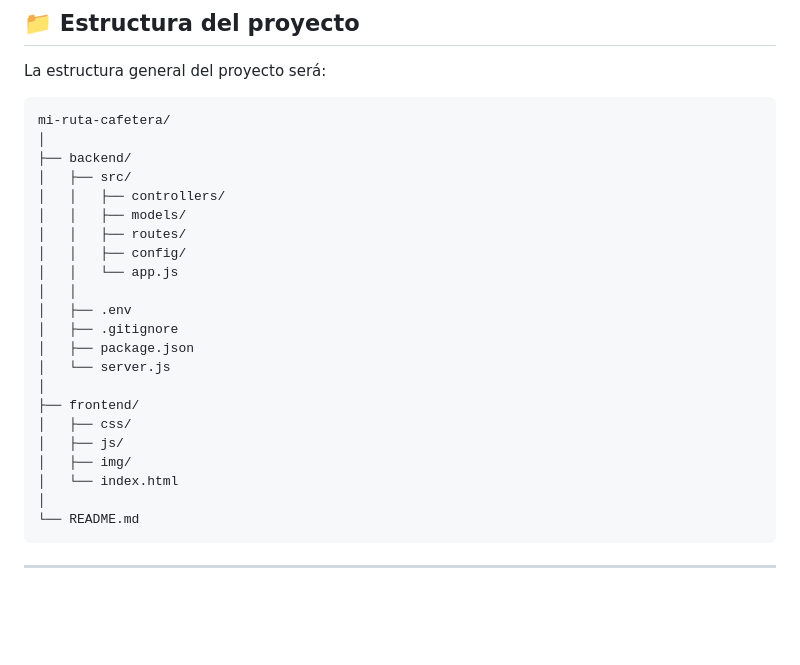
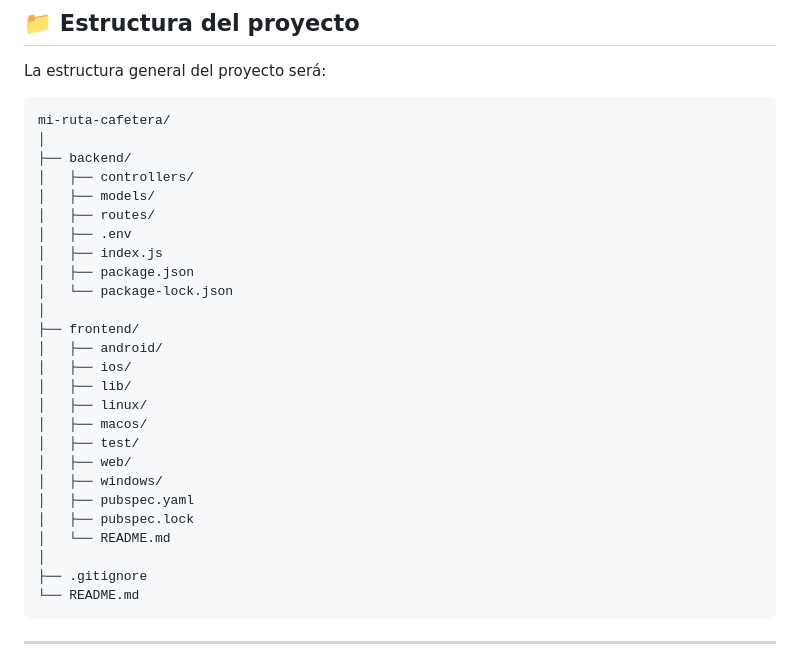
Before and after one commit to mirutacafetera/mi-ruta-cafetera, a Markdown page: README.md, the part around the change. GitHub-like rendering; blank space fills up the shorter version.

````diff
--- a/README.md
+++ b/README.md
@@ -159,24 +159,28 @@ La estructura general del proyecto será:
 mi-ruta-cafetera/
 │
 ├── backend/
-│   ├── src/
-│   │   ├── controllers/
-│   │   ├── models/
-│   │   ├── routes/
-│   │   ├── config/
-│   │   └── app.js
-│   │
+│   ├── controllers/
+│   ├── models/
+│   ├── routes/
 │   ├── .env
-│   ├── .gitignore
+│   ├── index.js
 │   ├── package.json
-│   └── server.js
+│   └── package-lock.json
 │
 ├── frontend/
-│   ├── css/
-│   ├── js/
-│   ├── img/
-│   └── index.html
+│   ├── android/
+│   ├── ios/
+│   ├── lib/
+│   ├── linux/
+│   ├── macos/
+│   ├── test/
+│   ├── web/
+│   ├── windows/
+│   ├── pubspec.yaml
+│   ├── pubspec.lock
+│   └── README.md
 │
+├── .gitignore
 └── README.md
 ```
 
````
